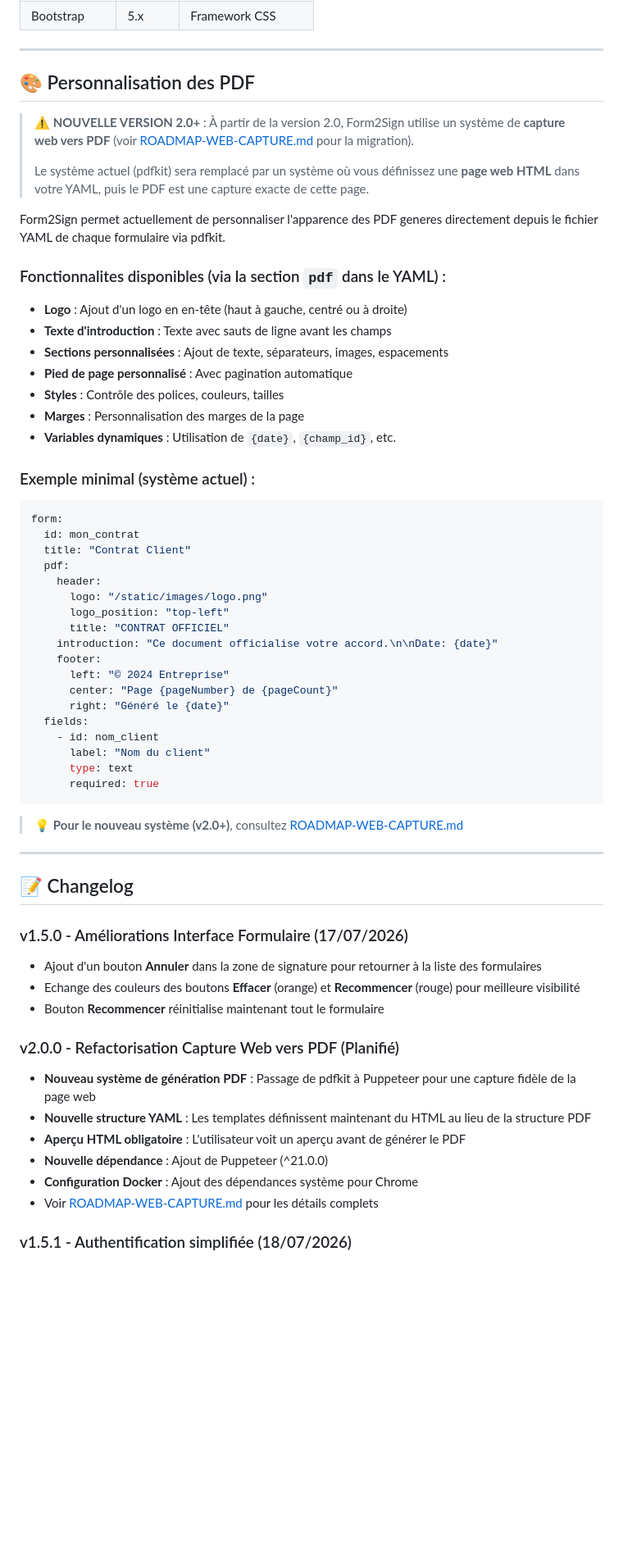
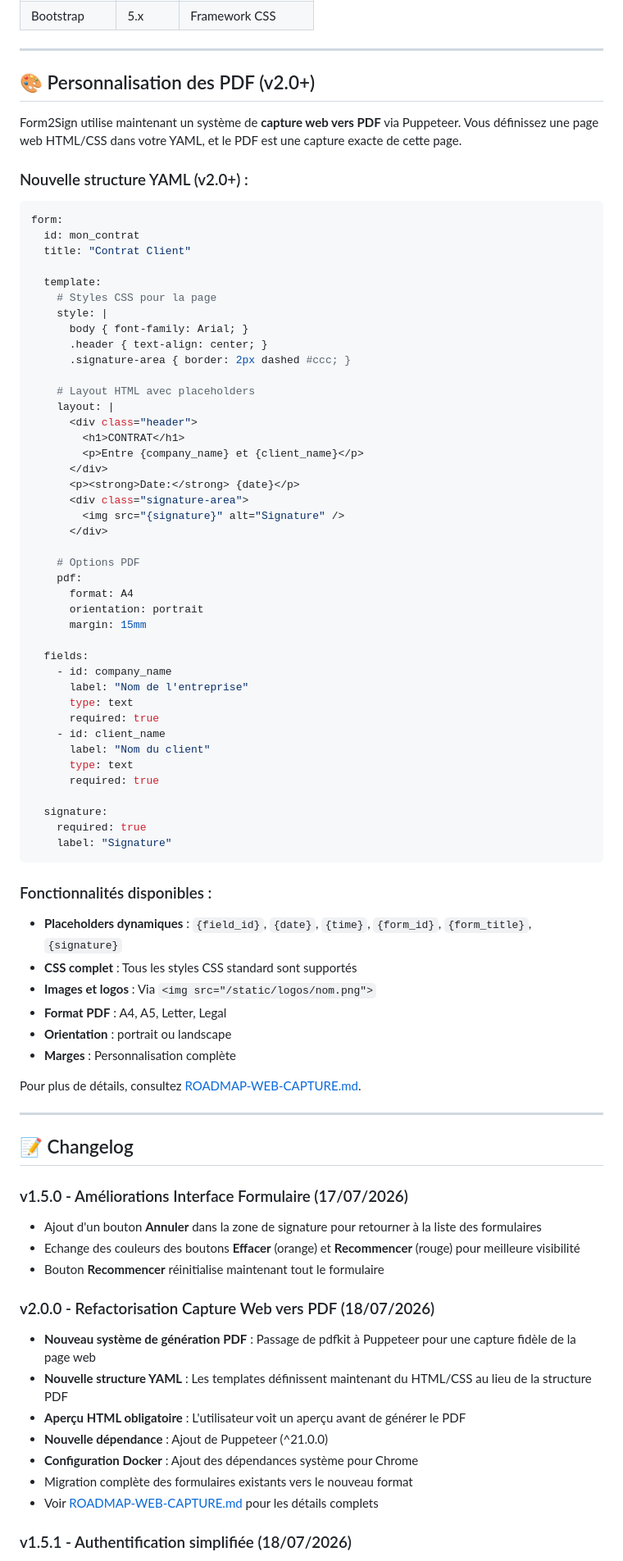
Before and after one commit to SHARKYBLUSTER/Form2sign, a Markdown page: README.md, the part around one of its changes. Shown at 82% size. Rendered like a GitHub page; blank space fills up the shorter version.

````diff
--- a/README.md
+++ b/README.md
@@ -570,46 +585,65 @@ docker compose up -d
 
 ---
 
-## 🎨 Personnalisation des PDF
+## 🎨 Personnalisation des PDF (v2.0+)
 
-> **⚠️ NOUVELLE VERSION 2.0+** : À partir de la version 2.0, Form2Sign utilise un système de **capture web vers PDF** (voir [ROADMAP-WEB-CAPTURE.md](ROADMAP-WEB-CAPTURE.md) pour la migration).
->
-> Le système actuel (pdfkit) sera remplacé par un système où vous définissez une **page web HTML** dans votre YAML, puis le PDF est une capture exacte de cette page.
+Form2Sign utilise maintenant un système de **capture web vers PDF** via Puppeteer. Vous définissez une page web HTML/CSS dans votre YAML, et le PDF est une capture exacte de cette page.
 
-Form2Sign permet actuellement de personnaliser l'apparence des PDF generes directement depuis le fichier YAML de chaque formulaire via pdfkit.
+### Nouvelle structure YAML (v2.0+) :
 
-### Fonctionnalites disponibles (via la section `pdf` dans le YAML) :
-- **Logo** : Ajout d'un logo en en-tête (haut à gauche, centré ou à droite)
-- **Texte d'introduction** : Texte avec sauts de ligne avant les champs
-- **Sections personnalisées** : Ajout de texte, séparateurs, images, espacements
-- **Pied de page personnalisé** : Avec pagination automatique
-- **Styles** : Contrôle des polices, couleurs, tailles
-- **Marges** : Personnalisation des marges de la page
-- **Variables dynamiques** : Utilisation de `{date}`, `{champ_id}`, etc.
-
-### Exemple minimal (système actuel) :
 ```yaml
 form:
   id: mon_contrat
   title: "Contrat Client"
-  pdf:
-    header:
-      logo: "/static/images/logo.png"
-      logo_position: "top-left"
-      title: "CONTRAT OFFICIEL"
-    introduction: "Ce document officialise votre accord.\n\nDate: {date}"
-    footer:
-      left: "© 2024 Entreprise"
-      center: "Page {pageNumber} de {pageCount}"
-      right: "Généré le {date}"
+
+  template:
+    # Styles CSS pour la page
+    style: |
+      body { font-family: Arial; }
+      .header { text-align: center; }
+      .signature-area { border: 2px dashed #ccc; }
+
+    # Layout HTML avec placeholders
+    layout: |
+      <div class="header">
+        <h1>CONTRAT</h1>
+        <p>Entre {company_name} et {client_name}</p>
+      </div>
+      <p><strong>Date:</strong> {date}</p>
+      <div class="signature-area">
+        <img src="{signature}" alt="Signature" />
+      </div>
+
+    # Options PDF
+    pdf:
+      format: A4
+      orientation: portrait
+      margin: 15mm
+
   fields:
-    - id: nom_client
+    - id: company_name
+      label: "Nom de l'entreprise"
+      type: text
+      required: true
+    - id: client_name
       label: "Nom du client"
       type: text
       required: true
+
+  signature:
+    required: true
+    label: "Signature"
 ```
 
-> 💡 **Pour le nouveau système (v2.0+)**, consultez [ROADMAP-WEB-CAPTURE.md](ROADMAP-WEB-CAPTURE.md)
+### Fonctionnalités disponibles :
+- **Placeholders dynamiques** : `{field_id}`, `{date}`, `{time}`, `{form_id}`, `{form_title}`, `{signature}`
+- **CSS complet** : Tous les styles CSS standard sont supportés
+- **Images et logos** : Via `<img src="/static/logos/nom.png">`
+- **Format PDF** : A4, A5, Letter, Legal
+- **Orientation** : portrait ou landscape
+- **Marges** : Personnalisation complète
+
+Pour plus de détails, consultez [ROADMAP-WEB-CAPTURE.md](ROADMAP-WEB-CAPTURE.md).
 
 ---
 
@@ -620,12 +654,13 @@ form:
 - Echange des couleurs des boutons **Effacer** (orange) et **Recommencer** (rouge) pour meilleure visibilité
 - Bouton **Recommencer** réinitialise maintenant tout le formulaire
 
-### v2.0.0 - Refactorisation Capture Web vers PDF (Planifié)
+### v2.0.0 - Refactorisation Capture Web vers PDF (18/07/2026)
 - **Nouveau système de génération PDF** : Passage de pdfkit à Puppeteer pour une capture fidèle de la page web
-- **Nouvelle structure YAML** : Les templates définissent maintenant du HTML au lieu de la structure PDF
+- **Nouvelle structure YAML** : Les templates définissent maintenant du HTML/CSS au lieu de la structure PDF
 - **Aperçu HTML obligatoire** : L'utilisateur voit un aperçu avant de générer le PDF
 - **Nouvelle dépendance** : Ajout de Puppeteer (^21.0.0)
 - **Configuration Docker** : Ajout des dépendances système pour Chrome
+- Migration complète des formulaires existants vers le nouveau format
 - Voir [ROADMAP-WEB-CAPTURE.md](ROADMAP-WEB-CAPTURE.md) pour les détails complets
 
 ### v1.5.1 - Authentification simplifiée (18/07/2026)
````
Also changed, not shown: other parts of README.md (+22 -9 lines), DEV_LOG.md (+12 -0 lines), backend/forms/README-PDF-CUSTOMIZATION.md (deleted, +0 -571 lines).
